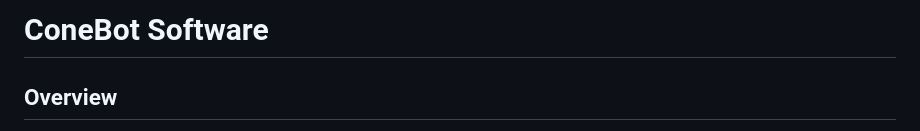
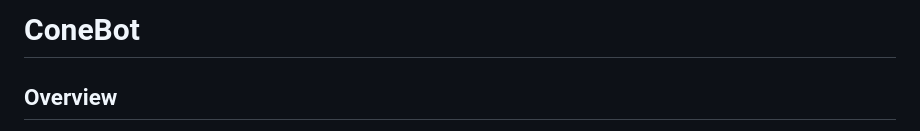
Before and after one commit to k4rUmDett/ConeBot, a Markdown page: README.md, the part around the change. Rendered like a GitHub page.

```diff
--- a/README.md
+++ b/README.md
@@ -1,4 +1,4 @@
-# ConeBot Software
+# ConeBot
 
 ## Overview
 
```
